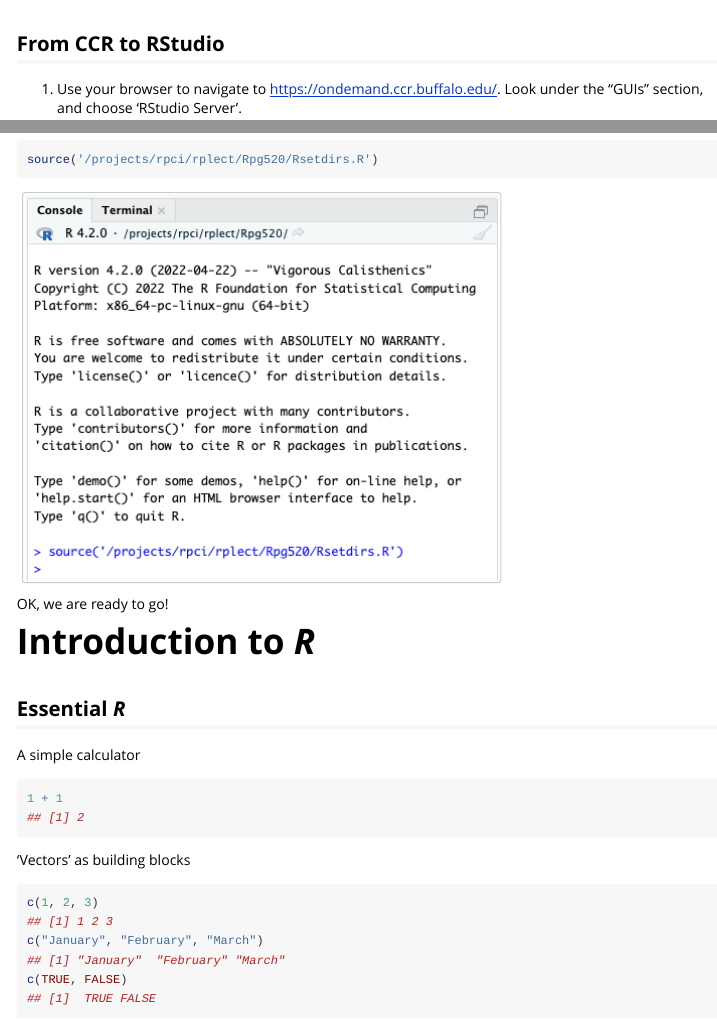
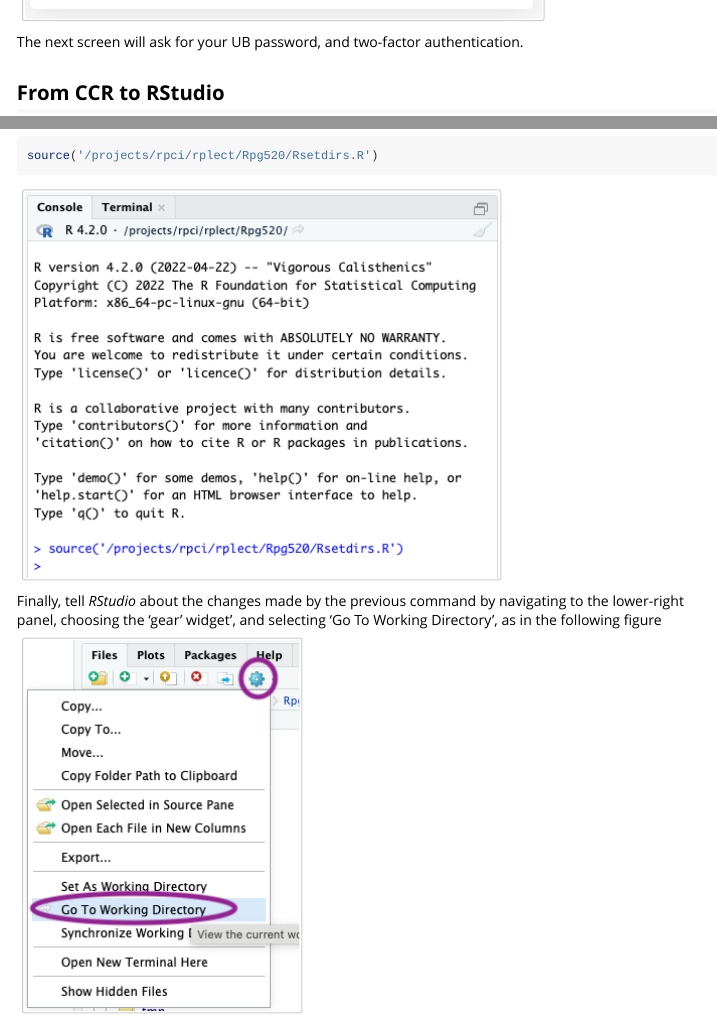
Before and after one commit to mtmorgan/RPG520, an R Markdown document (vignettes/day_1.Rmd): the page in a window 1100 px wide, from 630 px down before the commit and from 610 px down after it, and a second part further down, joined at a grey line. Rendered offline with R 4.5, knitr and Pandoc, with nearby package versions; code that draws random numbers runs with fixed seeds of ours.

Commit message:
a little more explicit on login

````diff
--- a/vignettes/day_1.Rmd
+++ b/vignettes/day_1.Rmd
@@ -26,6 +26,9 @@
 network: <https://ondemand.ccr.buffalo.edu>
 
 <img src='images/login.png'>
+
+The next screen will ask for your UB password, and two-factor
+authentication.
 
 [appendix]: z_appendix.html
 
@@ -71,6 +74,12 @@
 ```
 
    <img src='images/rstudio.png'>
+
+Finally, tell *RStudio* about the changes made by the previous command
+by navigating to the lower-right panel, choosing the 'gear' widget',
+and selecting 'Go To Working Directory', as in the following figure
+
+   <img src='images/rstudio-config.png'>
 
 OK, we are ready to go!
 
````
Also changed, not shown: vignettes/images/rstudio-config.png.
